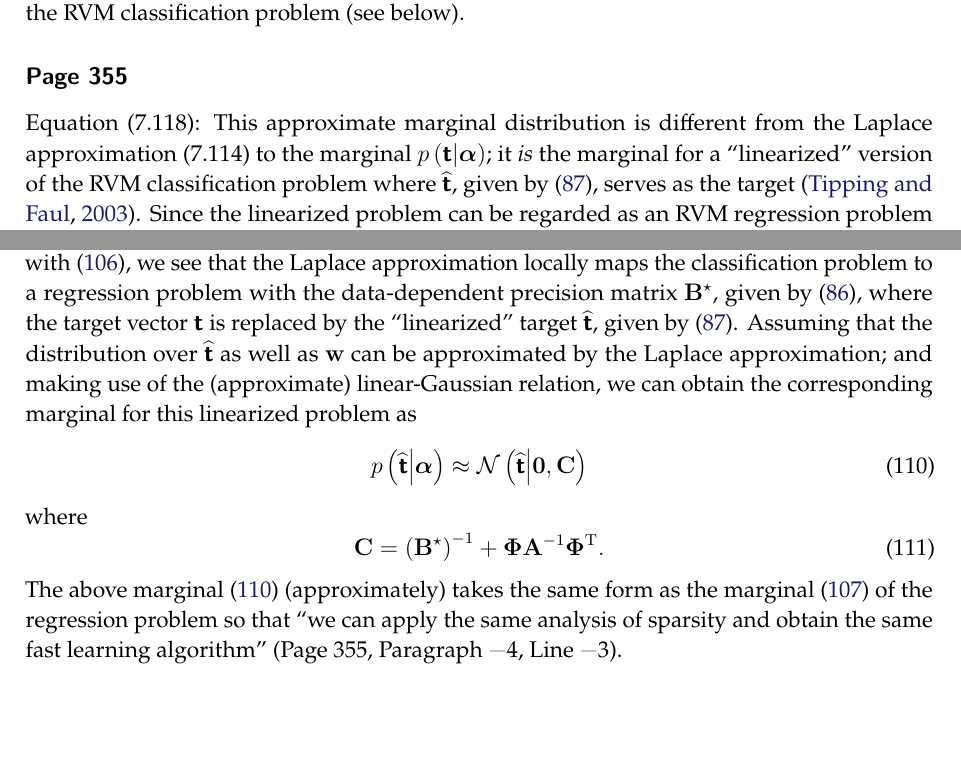
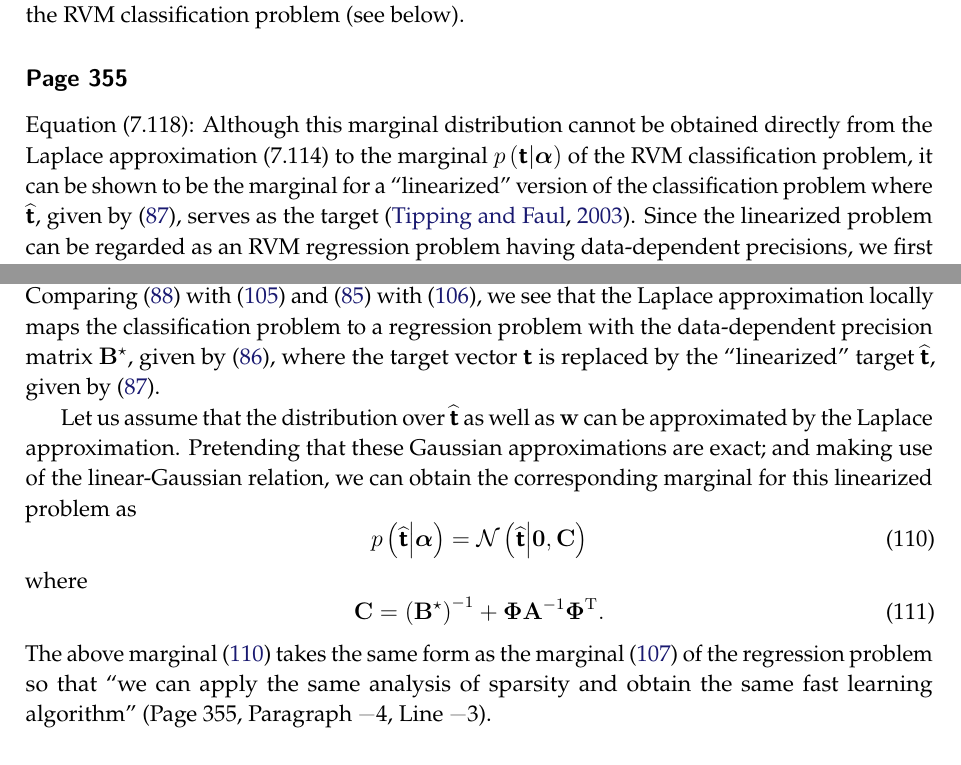
Before and after one commit to yousuketakada/prml_errata, a LaTeX document (prml_errata.tex): two parts of pages 20 and 21 of 49, joined at a grey line, cut so that both start at the same text, the shorter picture padded with empty space. Compiled offline with pdfLaTeX.

Commit message:
Edit erratum for (7.118)

```diff
--- a/prml_errata.tex
+++ b/prml_errata.tex
@@ -1497,9 +1497,10 @@ when we analyze the RVM classification problem (see below).
 
 \erratum{Page~355}
 Equation~(7.118):
-This approximate marginal distribution is different from the Laplace approximation~(7.114) to
-the marginal~$p\left(\bm{\mathsf{t}}\middle|\bm{\alpha}\right)$;
-it \emph{is} the marginal for a ``linearized'' version of the RVM classification problem
+Although this marginal distribution cannot be obtained directly from
+the Laplace approximation~(7.114) to
+the marginal~$p\left(\bm{\mathsf{t}}\middle|\bm{\alpha}\right)$ of the RVM classification problem,
+it can be shown to be the marginal for a ``linearized'' version of the classification problem
 where $\widehat{\bm{\mathsf{t}}}$, given by \eqref{eq:target_for_linearized_classification_RVM},
 serves as the target~\citep{Tipping:fast}.
 Since the linearized problem can be regarded as
@@ -1595,13 +1595,15 @@ given by \eqref{eq:B_of_classification_RVM},
 where the target vector~$\bm{\mathsf{t}}$ is replaced by
 the ``linearized'' target~$\widehat{\bm{\mathsf{t}}}$,
 given by \eqref{eq:target_for_linearized_classification_RVM}.
-Assuming that the distribution over $\widehat{\bm{\mathsf{t}}}$ as well as $\mathbf{w}$
-can be approximated by the Laplace approximation;
-and making use of the (approximate) linear-Gaussian relation,
+
+Let us assume that the distribution over $\widehat{\bm{\mathsf{t}}}$ as well as $\mathbf{w}$
+can be approximated by the Laplace approximation.
+Pretending that these Gaussian approximations are exact; and
+making use of the linear-Gaussian relation,
 we can obtain the corresponding marginal for this linearized problem as
 \begin{equation}
 p \left( \widehat{\bm{\mathsf{t}}} \middle| \bm{\alpha} \right)
-\approx \mathcal{N}\left( \widehat{\bm{\mathsf{t}}} \middle| \mathbf{0}, \mathbf{C} \right)
+= \mathcal{N}\left( \widehat{\bm{\mathsf{t}}} \middle| \mathbf{0}, \mathbf{C} \right)
 \label{eq:marginal_for_linearized_RVM_classification}
 \end{equation}
 where
@@ -1611,7 +1613,7 @@ where
 + \bm{\Phi} \mathbf{A}^{-1} \bm{\Phi}^{\operatorname{T}} .
 \label{eq:marginal_covariance_of_linearized_classification_RVM}
 \end{equation}
-The above marginal~\eqref{eq:marginal_for_linearized_RVM_classification} (approximately) takes
+The above marginal~\eqref{eq:marginal_for_linearized_RVM_classification} takes
 the same form as the marginal~\eqref{eq:marginal_for_RVM_regression} of the regression problem
 so that ``we can apply the same analysis of sparsity and obtain the same fast learning algorithm''
 (Page~355, Paragraph~\textminus4, Line~\textminus3).
```
Also changed, not shown: prml_errata.tex (1 more changed lines).
